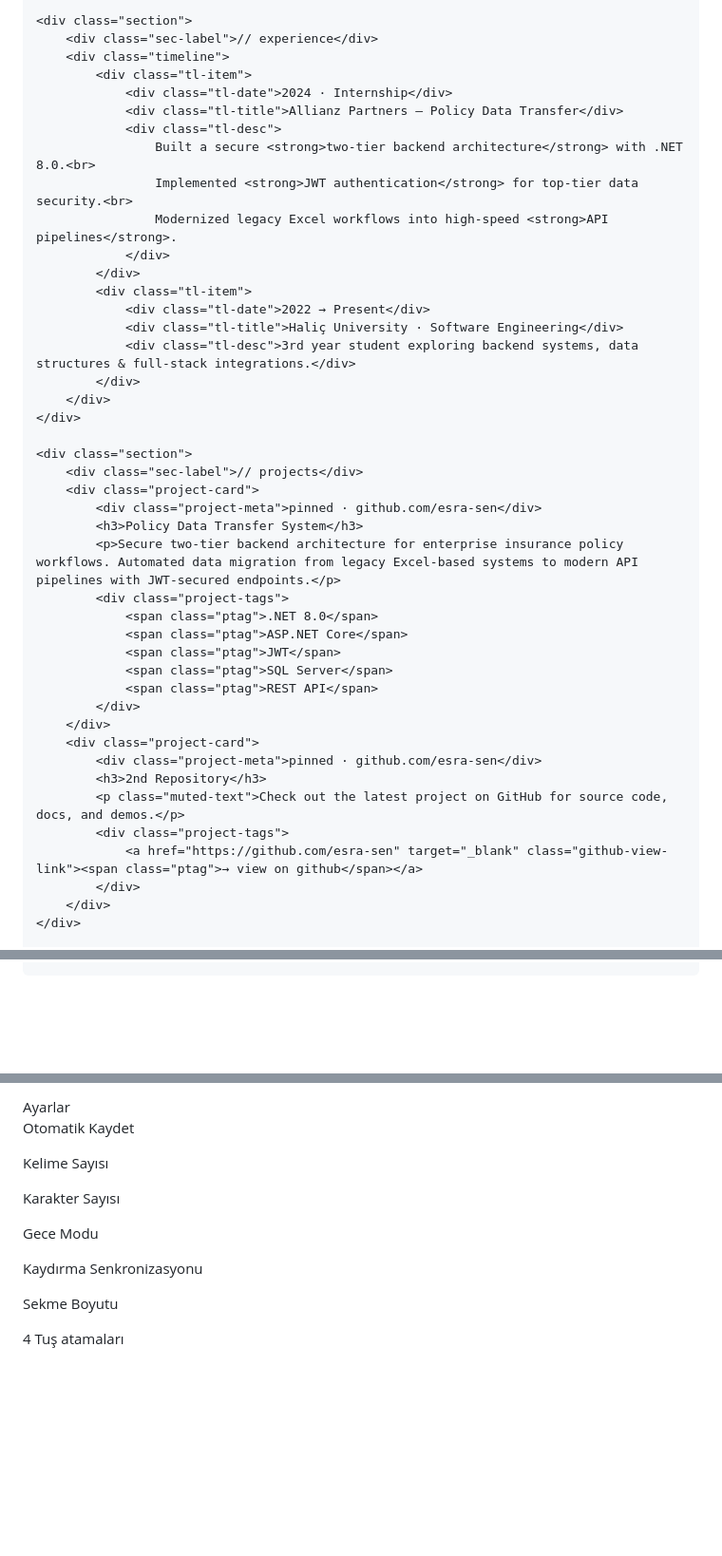
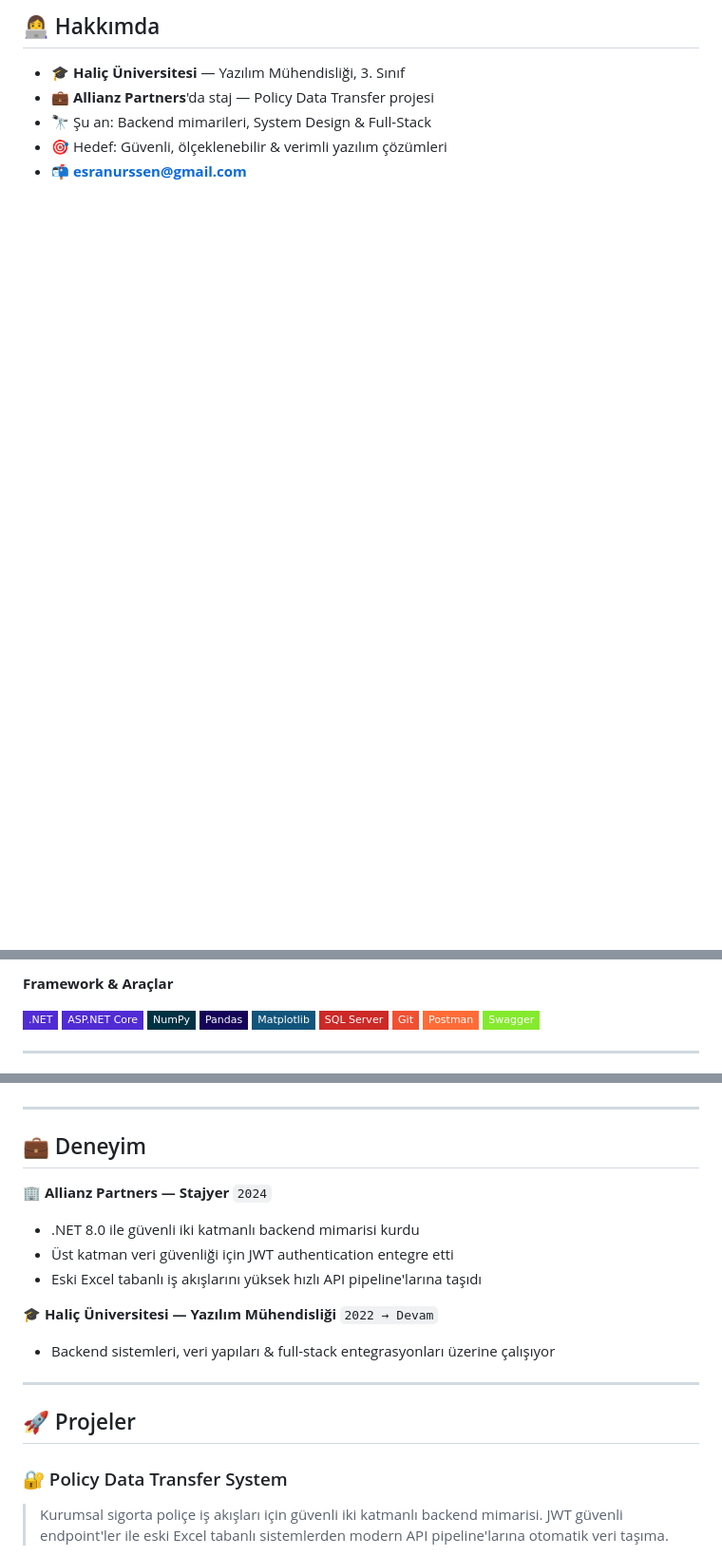
Before and after one commit to esra-sen/esra-sen, a Markdown page: README.md, 3 parts joined by grey strips. Shown at 95% size. Drawn GitHub-style; badges without logos; blank space fills up the shorter version.

```diff
--- a/README.md
+++ b/README.md
@@ -84,45 +14,9 @@ Haliç Üniversitesi ·  3. Sınıf
 
-    <div class="section">
-        <div class="sec-label">// experience</div>
-        <div class="timeline">
-            <div class="tl-item">
-                <div class="tl-date">2024 · Internship</div>
-                <div class="tl-title">Allianz Partners — Policy Data Transfer</div>
-                <div class="tl-desc">
-                    Built a secure <strong>two-tier backend architecture</strong> with .NET 8.0.<br>
-                    Implemented <strong>JWT authentication</strong> for top-tier data security.<br>
-                    Modernized legacy Excel workflows into high-speed <strong>API pipelines</strong>.
-                </div>
-            </div>
-            <div class="tl-item">
-                <div class="tl-date">2022 → Present</div>
-                <div class="tl-title">Haliç University · Software Engineering</div>
-                <div class="tl-desc">3rd year student exploring backend systems, data structures & full-stack integrations.</div>
-            </div>
-        </div>
-    </div>
+## 👩‍💻 Hakkımda
 
-    <div class="section">
-        <div class="sec-label">// projects</div>
-        <div class="project-card">
-            <div class="project-meta">pinned · github.com/esra-sen</div>
-            <h3>Policy Data Transfer System</h3>
-            <p>Secure two-tier backend architecture for enterprise insurance policy workflows. Automated data migration from legacy Excel-based systems to modern API pipelines with JWT-secured endpoints.</p>
-            <div class="project-tags">
-                <span class="ptag">.NET 8.0</span>
-                <span class="ptag">ASP.NET Core</span>
-                <span class="ptag">JWT</span>
-                <span class="ptag">SQL Server</span>
-                <span class="ptag">REST API</span>
-            </div>
-        </div>
-        <div class="project-card">
-            <div class="project-meta">pinned · github.com/esra-sen</div>
-            <h3>2nd Repository</h3>
-            <p class="muted-text">Check out the latest project on GitHub for source code, docs, and demos.</p>
-            <div class="project-tags">
-                <a href="https://github.com/esra-sen" target="_blank" class="github-view-link"><span class="ptag">→ view on github</span></a>
-            </div>
-        </div>
-    </div>
+- 🎓 **Haliç Üniversitesi** — Yazılım Mühendisliği, 3. Sınıf
+- 💼 **Allianz Partners**'da staj — Policy Data Transfer projesi
+- 🔭 Şu an: Backend mimarileri, System Design & Full-Stack
+- 🎯 Hedef: Güvenli, ölçeklenebilir & verimli yazılım çözümleri
+- 📬 **esranurssen@gmail.com**
 
@@ -132,0 +40,14 @@ Haliç Üniversitesi ·  3. Sınıf
+**Framework & Araçlar**
+
+![.NET](https://img.shields.io/badge/.NET-512BD4?style=flat-square&logo=dotnet&logoColor=white)
+![ASP.NET Core](https://img.shields.io/badge/ASP.NET_Core-512BD4?style=flat-square&logo=dotnet&logoColor=white)
+![NumPy](https://img.shields.io/badge/NumPy-013243?style=flat-square&logo=numpy&logoColor=white)
+![Pandas](https://img.shields.io/badge/Pandas-150458?style=flat-square&logo=pandas&logoColor=white)
+![Matplotlib](https://img.shields.io/badge/Matplotlib-11557C?style=flat-square&logo=python&logoColor=white)
+![SQL Server](https://img.shields.io/badge/SQL_Server-CC2927?style=flat-square&logo=microsoft-sql-server&logoColor=white)
+![Git](https://img.shields.io/badge/Git-F05032?style=flat-square&logo=git&logoColor=white)
+![Postman](https://img.shields.io/badge/Postman-FF6C37?style=flat-square&logo=postman&logoColor=white)
+![Swagger](https://img.shields.io/badge/Swagger-85EA2D?style=flat-square&logo=swagger&logoColor=black)
+
+---
+
@@ -133,18 +64,22 @@ Haliç Üniversitesi ·  3. Sınıf
 </div>
-Ayarlar
 
-Otomatik Kaydet
+---
 
-Kelime Sayısı
+## 💼 Deneyim
 
-Karakter Sayısı
+**🏢 Allianz Partners — Stajyer** `2024`
+- .NET 8.0 ile güvenli iki katmanlı backend mimarisi kurdu
+- Üst katman veri güvenliği için JWT authentication entegre etti
+- Eski Excel tabanlı iş akışlarını yüksek hızlı API pipeline'larına taşıdı
 
-Gece Modu
+**🎓 Haliç Üniversitesi — Yazılım Mühendisliği** `2022 → Devam`
+- Backend sistemleri, veri yapıları & full-stack entegrasyonları üzerine çalışıyor
 
-Kaydırma Senkronizasyonu
+---
 
-Sekme Boyutu
+## 🚀 Projeler
 
-4
-Tuş atamaları
+### 🔐 Policy Data Transfer System
+> Kurumsal sigorta poliçe iş akışları için güvenli iki katmanlı backend mimarisi.
+> JWT güvenli endpoint'ler ile eski Excel tabanlı sistemlerden modern API pipeline'larına otomatik veri taşıma.
 
```
Also changed, not shown: other parts of README.md (+47 -84 lines).
